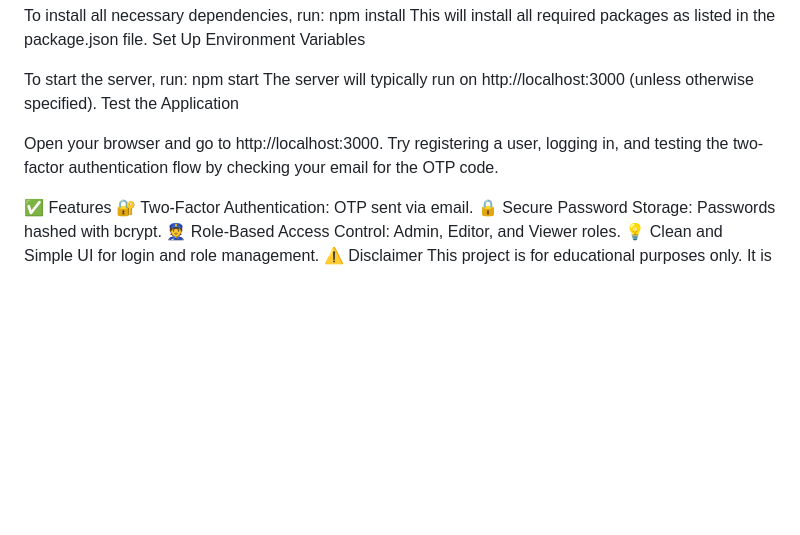
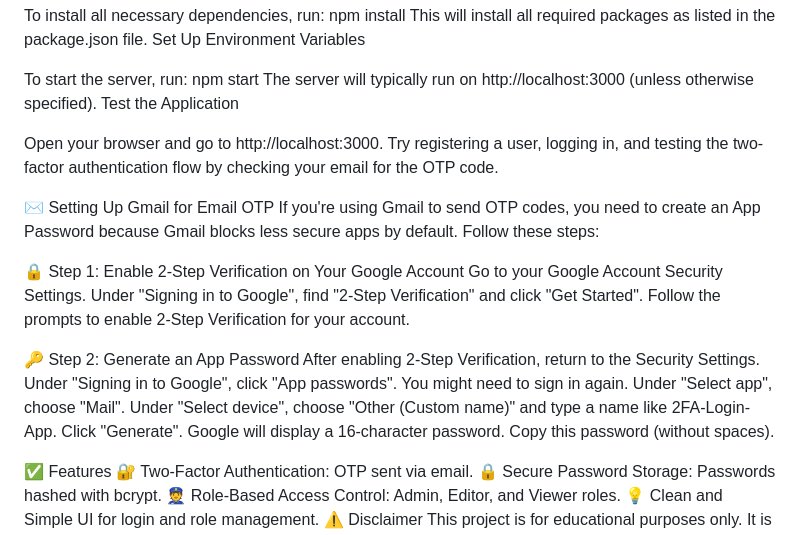
Before and after one commit to iamyufi/2fa-login, a Markdown page: README.md, the part around the change. Rendered like a GitHub page; blank space fills up the shorter version.

Commit message:
Update README.md
further changes to readme

```diff
--- a/README.md
+++ b/README.md
@@ -70,6 +70,23 @@ Test the Application
 Open your browser and go to http://localhost:3000.
 Try registering a user, logging in, and testing the two-factor authentication flow by checking your email for the OTP code.
 
+✉️ Setting Up Gmail for Email OTP
+If you're using Gmail to send OTP codes, you need to create an App Password because Gmail blocks less secure apps by default. Follow these steps:
+
+🔒 Step 1: Enable 2-Step Verification on Your Google Account
+Go to your Google Account Security Settings.
+Under "Signing in to Google", find "2-Step Verification" and click "Get Started".
+Follow the prompts to enable 2-Step Verification for your account.
+
+🔑 Step 2: Generate an App Password
+After enabling 2-Step Verification, return to the Security Settings.
+Under "Signing in to Google", click "App passwords".
+You might need to sign in again.
+Under "Select app", choose "Mail".
+Under "Select device", choose "Other (Custom name)" and type a name like 2FA-Login-App.
+Click "Generate".
+Google will display a 16-character password. Copy this password (without spaces).
+
 ✅ Features
 🔐 Two-Factor Authentication: OTP sent via email.
 🔒 Secure Password Storage: Passwords hashed with bcrypt.
```
